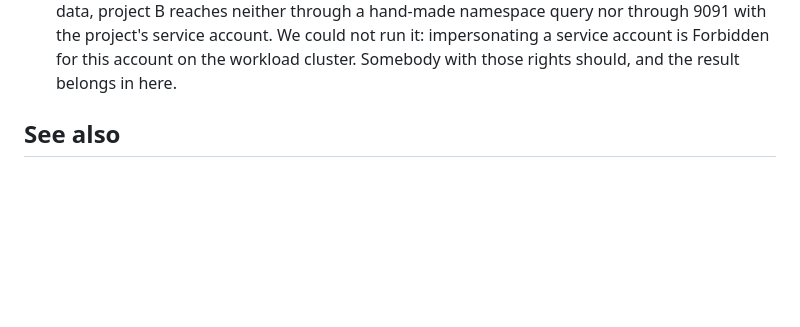
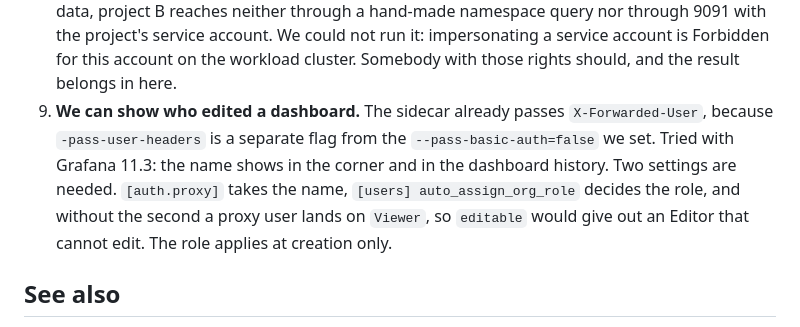
Before and after one commit to CCI-MOC/ops-docs, a Markdown page: adrs/2026-10-19-per-project-metric-separation/README.md, the part around the change. Rendered like a GitHub page; blank space fills up the shorter version.

Commit message:
adr: Note that we can show who edited a dashboard
Grafana auth.proxy takes the user from X-Forwarded-User, which the
sidecar already sends, and the dashboard history then names who saved.
It needs auto_assign_org_role as well, or a proxy user lands on Viewer.

```diff
--- a/adrs/2026-10-19-per-project-metric-separation/README.md
+++ b/adrs/2026-10-19-per-project-metric-separation/README.md
@@ -304,6 +304,12 @@ above rely on.
    project's service account. We could not run it: impersonating a service account is Forbidden for
    this account on the workload cluster. Somebody with those rights should, and the result belongs
    in here.
+9. **We can show who edited a dashboard.** The sidecar already passes `X-Forwarded-User`, because
+   `-pass-user-headers` is a separate flag from the `--pass-basic-auth=false` we set. Tried with
+   Grafana 11.3: the name shows in the corner and in the dashboard history. Two settings are
+   needed. `[auth.proxy]` takes the name, `[users] auto_assign_org_role` decides the role, and
+   without the second a proxy user lands on `Viewer`, so `editable` would give out an Editor that
+   cannot edit. The role applies at creation only.
 
 ## See also
 
```
